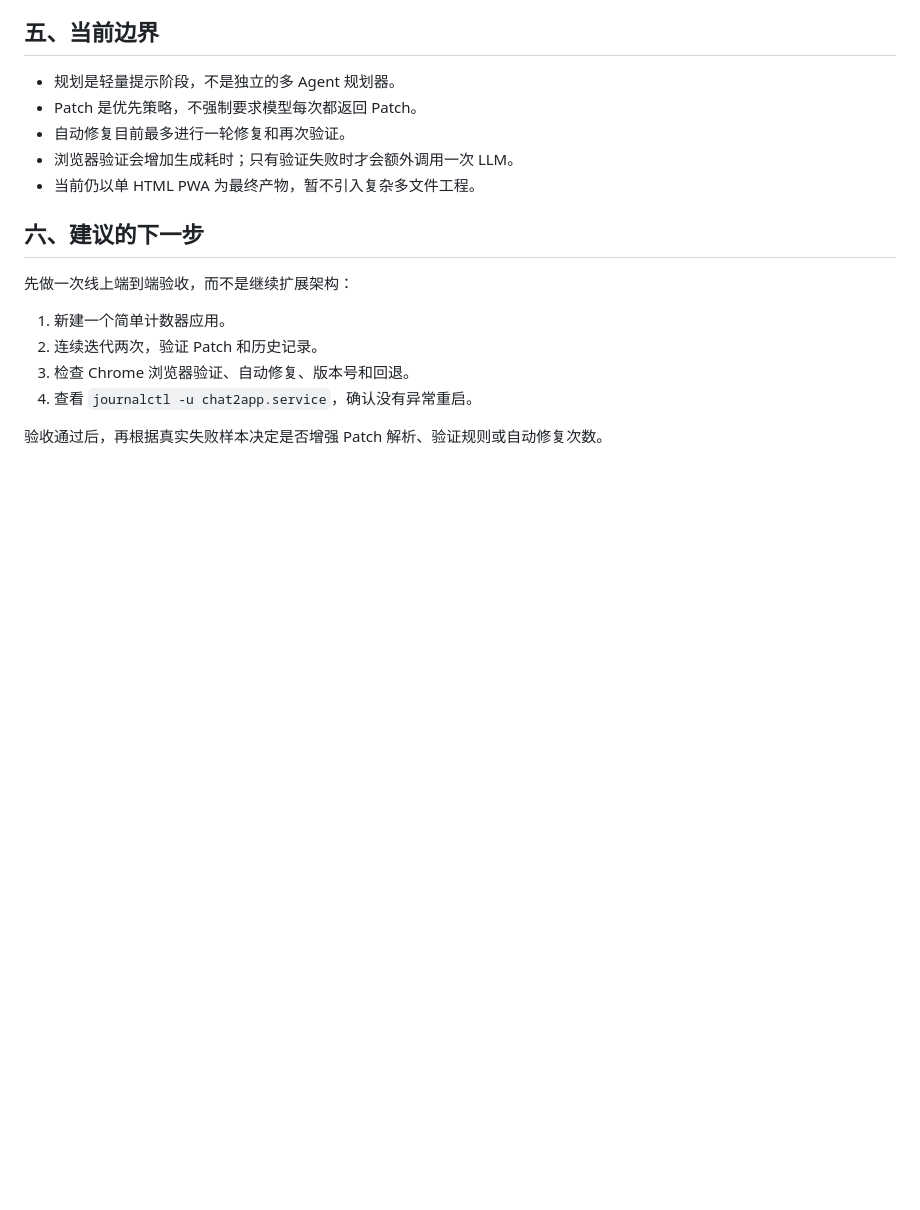
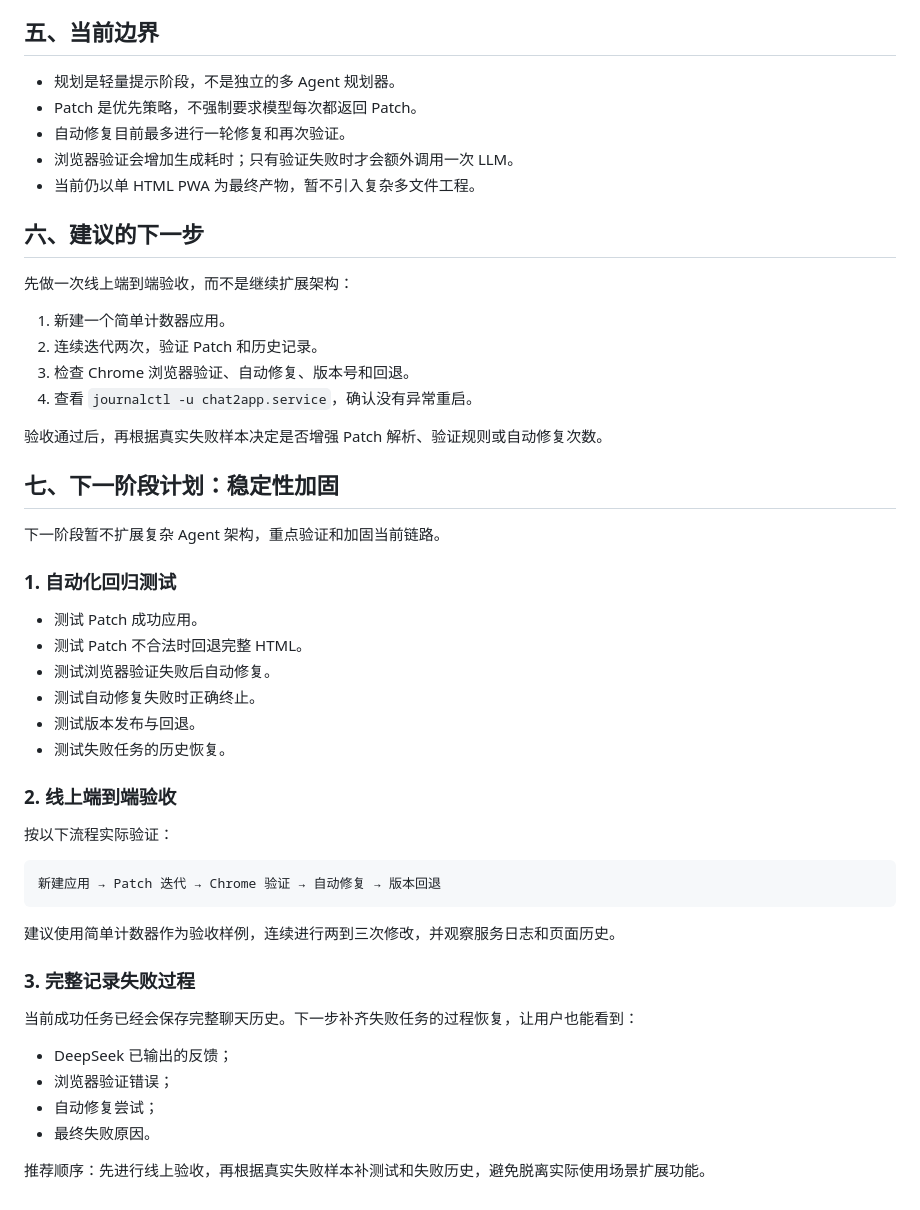
Before and after one commit to glwang-g/chat2app, a Markdown page: docs/PROJECT_STATUS.md, the part around the change. Rendered like a GitHub page; blank space fills up the shorter version.

Commit message:
docs: add stability hardening plan

````diff
--- a/docs/PROJECT_STATUS.md
+++ b/docs/PROJECT_STATUS.md
@@ -130,3 +130,37 @@ systemd 重启 chat2app.service
 4. 查看 `journalctl -u chat2app.service`，确认没有异常重启。
 
 验收通过后，再根据真实失败样本决定是否增强 Patch 解析、验证规则或自动修复次数。
+
+## 七、下一阶段计划：稳定性加固
+
+下一阶段暂不扩展复杂 Agent 架构，重点验证和加固当前链路。
+
+### 1. 自动化回归测试
+
+- 测试 Patch 成功应用。
+- 测试 Patch 不合法时回退完整 HTML。
+- 测试浏览器验证失败后自动修复。
+- 测试自动修复失败时正确终止。
+- 测试版本发布与回退。
+- 测试失败任务的历史恢复。
+
+### 2. 线上端到端验收
+
+按以下流程实际验证：
+
+```text
+新建应用 → Patch 迭代 → Chrome 验证 → 自动修复 → 版本回退
+```
+
+建议使用简单计数器作为验收样例，连续进行两到三次修改，并观察服务日志和页面历史。
+
+### 3. 完整记录失败过程
+
+当前成功任务已经会保存完整聊天历史。下一步补齐失败任务的过程恢复，让用户也能看到：
+
+- DeepSeek 已输出的反馈；
+- 浏览器验证错误；
+- 自动修复尝试；
+- 最终失败原因。
+
+推荐顺序：先进行线上验收，再根据真实失败样本补测试和失败历史，避免脱离实际使用场景扩展功能。
````
